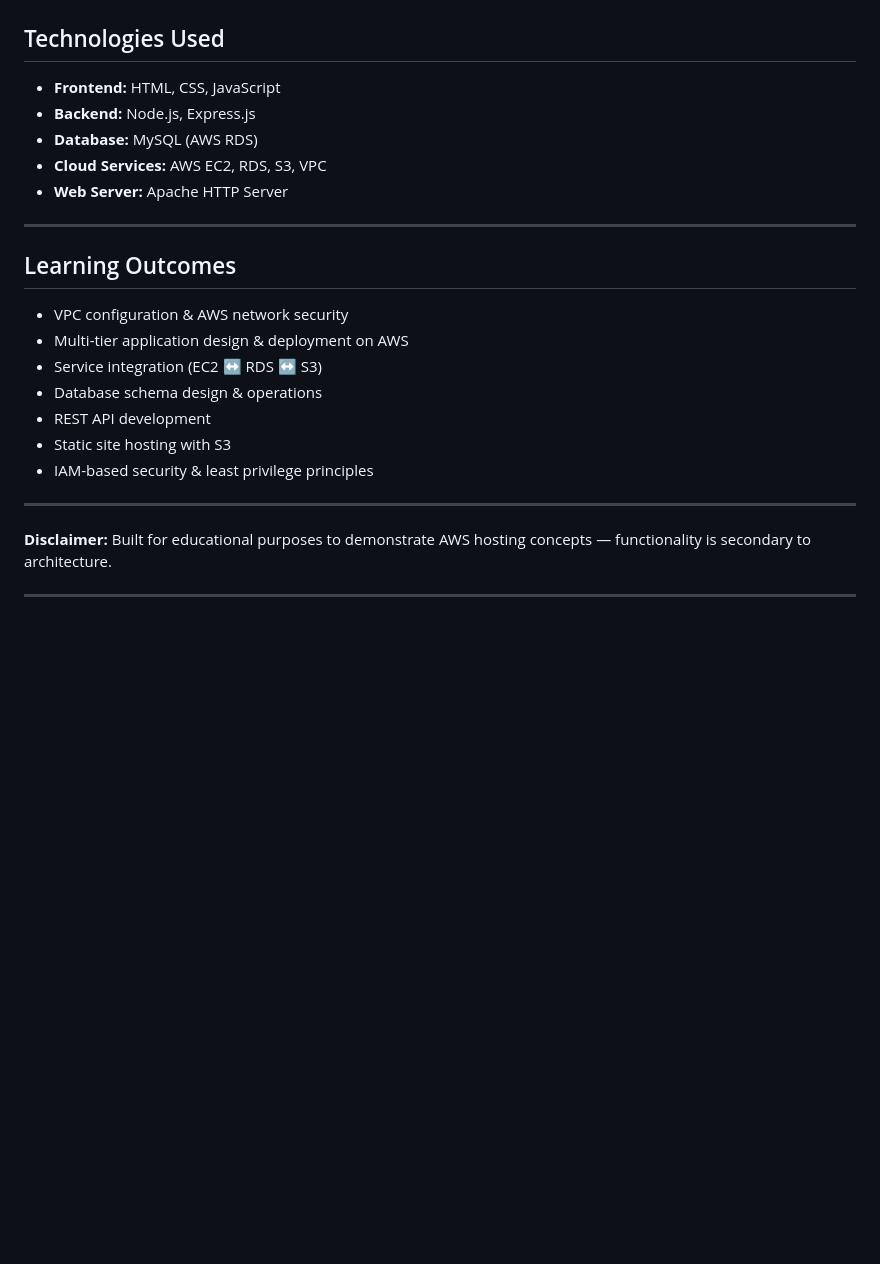
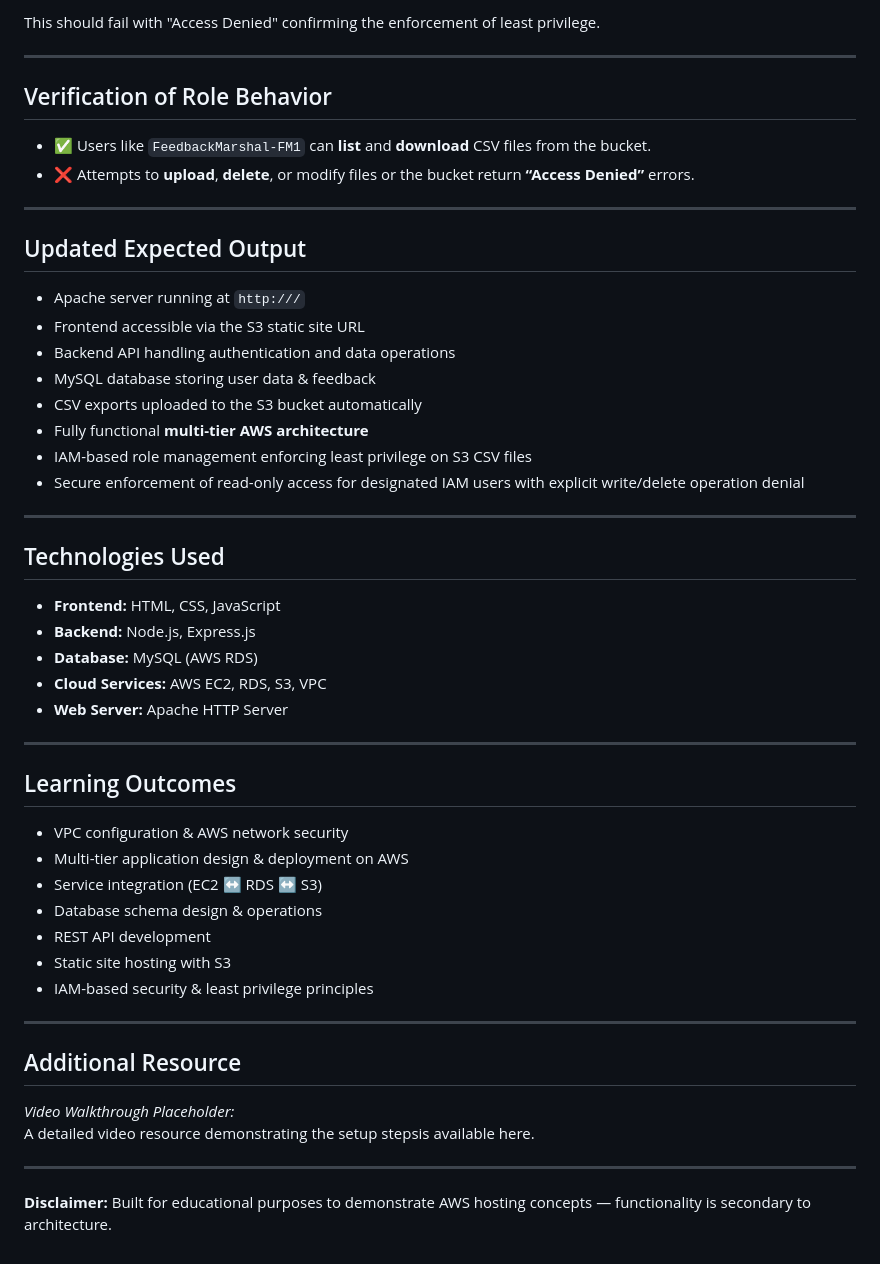
Before and after one commit to VinayakGubber/SFP, a Markdown page: README.md, the part around one of its changes. Drawn GitHub-style; blank space fills up the shorter version.

```diff
--- a/README.md
+++ b/README.md
@@ -285,26 +356,55 @@ Read-only access to feedback CSV files stored in the S3 bucket, without the abil
+This should fail with "Access Denied" confirming the enforcement of least privilege.
+
+***
+
+## Verification of Role Behavior
+
+- ✅ Users like `FeedbackMarshal-FM1` can **list** and **download** CSV files from the bucket.
+- ❌ Attempts to **upload**, **delete**, or modify files or the bucket return **“Access Denied”** errors.
+
+***
+
+## Updated Expected Output
+
+- Apache server running at `http:///`
+- Frontend accessible via the S3 static site URL
+- Backend API handling authentication and data operations
+- MySQL database storing user data & feedback
+- CSV exports uploaded to the S3 bucket automatically
+- Fully functional **multi-tier AWS architecture**
+- IAM-based role management enforcing least privilege on S3 CSV files
+- Secure enforcement of read-only access for designated IAM users with explicit write/delete operation denial
+
+***
 
 ## Technologies Used
 
-* **Frontend:** HTML, CSS, JavaScript
-* **Backend:** Node.js, Express.js
-* **Database:** MySQL (AWS RDS)
-* **Cloud Services:** AWS EC2, RDS, S3, VPC
-* **Web Server:** Apache HTTP Server
+- **Frontend:** HTML, CSS, JavaScript
+- **Backend:** Node.js, Express.js
+- **Database:** MySQL (AWS RDS)
+- **Cloud Services:** AWS EC2, RDS, S3, VPC
+- **Web Server:** Apache HTTP Server
 
----
+***
 
 ## Learning Outcomes
 
-* VPC configuration & AWS network security
-* Multi-tier application design & deployment on AWS
-* Service integration (EC2 ↔ RDS ↔ S3)
-* Database schema design & operations
-* REST API development
-* Static site hosting with S3
-* IAM-based security & least privilege principles
+- VPC configuration & AWS network security
+- Multi-tier application design & deployment on AWS
+- Service integration (EC2 ↔ RDS ↔ S3)
+- Database schema design & operations
+- REST API development
+- Static site hosting with S3
+- IAM-based security & least privilege principles
 
----
+***
+
+## Additional Resource
+
+*Video Walkthrough Placeholder:*
+A detailed video resource demonstrating the setup stepsis available here.
+
+
+***
 
 **Disclaimer:** Built for educational purposes to demonstrate AWS hosting concepts — functionality is secondary to architecture.
-
----
```
Also changed, not shown: other parts of README.md (+149 -78 lines).
